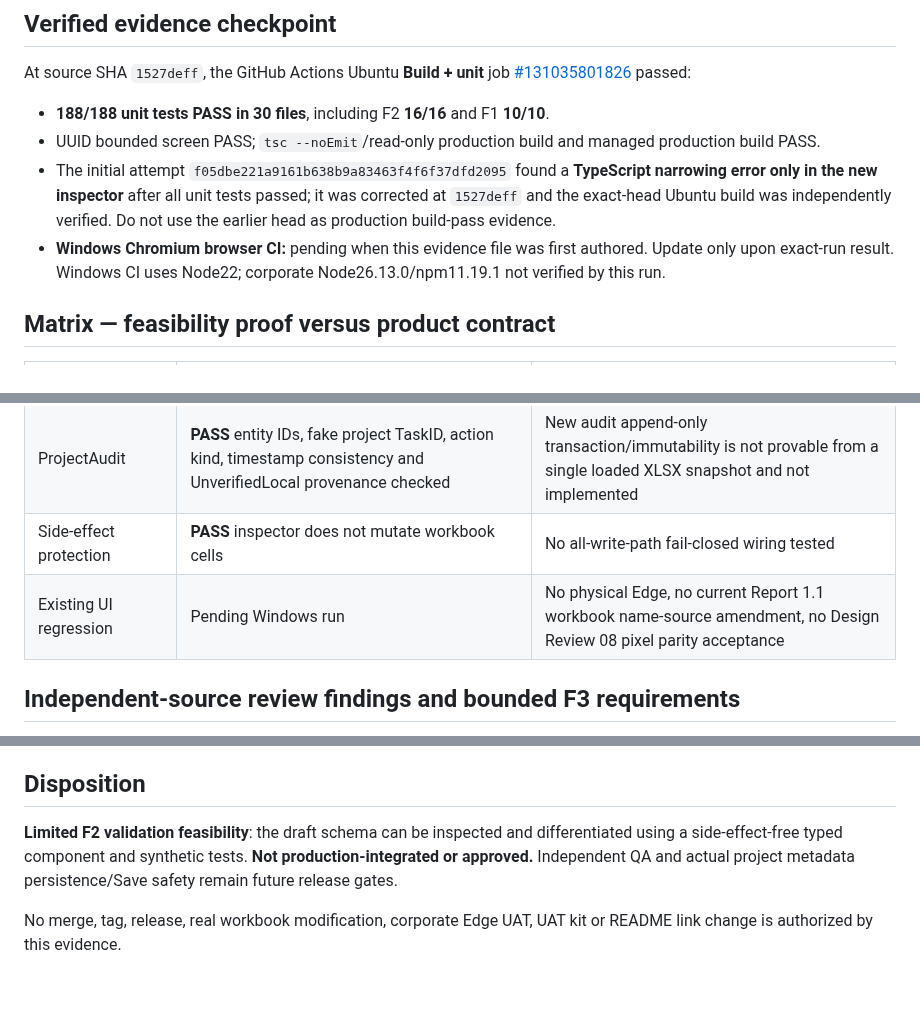
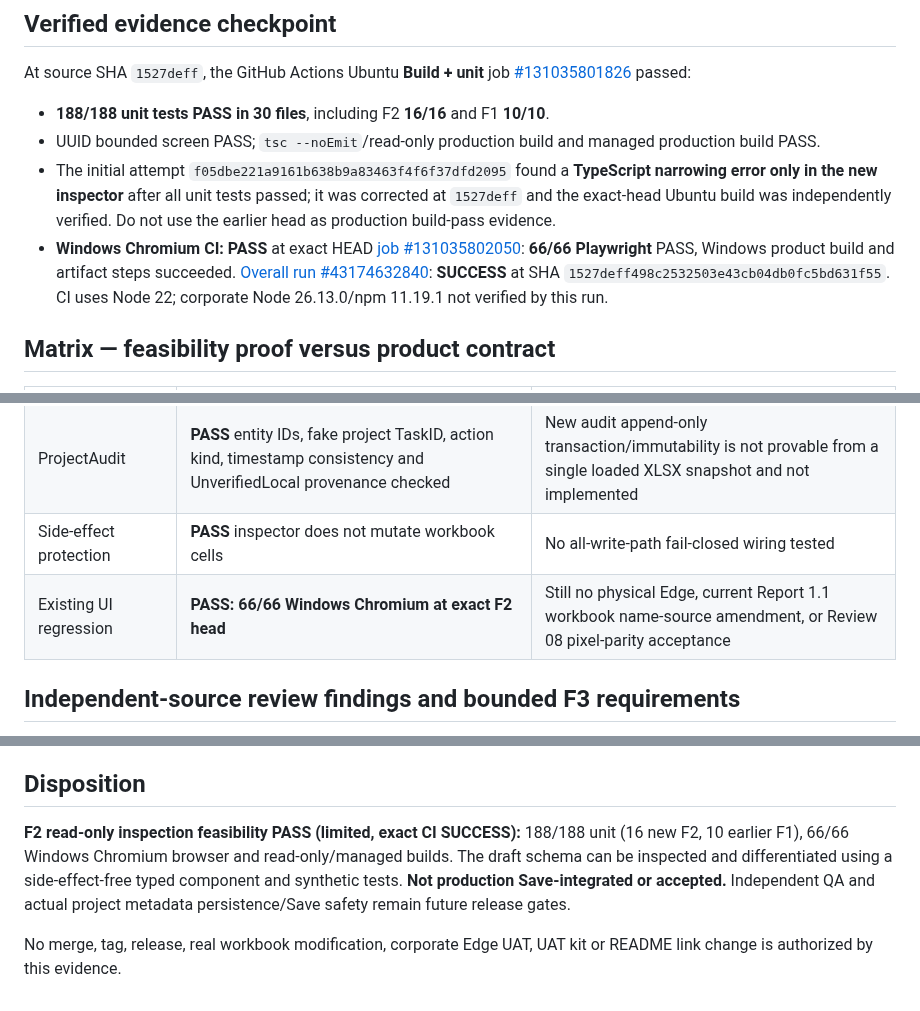
Before and after one commit to Kenny619/spl-wbs, a Markdown page: docs/verification/EMV_PROJECT_DATA_F2_INSPECTOR_FEASIBILITY_EVIDENCE.md, 3 parts joined by grey strips. Rendered like a GitHub page.

Commit message:
docs(qa): complete exact-head F2 evidence with 188 unit, 66 Windows browser and CI success

```diff
--- a/docs/verification/EMV_PROJECT_DATA_F2_INSPECTOR_FEASIBILITY_EVIDENCE.md
+++ b/docs/verification/EMV_PROJECT_DATA_F2_INSPECTOR_FEASIBILITY_EVIDENCE.md
@@ -23,7 +23,7 @@ At source SHA `1527deff`, the GitHub Actions Ubuntu **Build + unit** job [#13103
 - **188/188 unit tests PASS in 30 files**, including F2 **16/16** and F1 **10/10**.
 - UUID bounded screen PASS; `tsc --noEmit`/read-only production build and managed production build PASS.
 - The initial attempt `f05dbe221a9161b638b9a83463f4f6f37dfd2095` found a **TypeScript narrowing error only in the new inspector** after all unit tests passed; it was corrected at `1527deff` and the exact-head Ubuntu build was independently verified. Do not use the earlier head as production build-pass evidence.
-- **Windows Chromium browser CI:** pending when this evidence file was first authored. Update only upon exact-run result. Windows CI uses Node22; corporate Node26.13.0/npm11.19.1 not verified by this run.
+- **Windows Chromium CI: PASS** at exact HEAD [job #131035802050](https://github.com/Kenny619/spl-wbs/actions/runs/43174632840/job/131035802050): **66/66 Playwright** PASS, Windows product build and artifact steps succeeded. [Overall run #43174632840](https://github.com/Kenny619/spl-wbs/actions/runs/43174632840): **SUCCESS** at SHA `1527deff498c2532503e43cb04db0fc5bd631f55`. CI uses Node 22; corporate Node 26.13.0/npm 11.19.1 not verified by this run.
 
 ## Matrix — feasibility proof versus product contract
 
@@ -38,7 +38,7 @@ At source SHA `1527deff`, the GitHub Actions Ubuntu **Build + unit** job [#13103
 | Accepted commitments | **PASS** predecessor target and cycles checked | Commit authority/actual accepted baseline semantics and writer absent |
 | ProjectAudit | **PASS** entity IDs, fake project TaskID, action kind, timestamp consistency and UnverifiedLocal provenance checked | New audit append-only transaction/immutability is not provable from a single loaded XLSX snapshot and not implemented |
 | Side-effect protection | **PASS** inspector does not mutate workbook cells | No all-write-path fail-closed wiring tested |
-| Existing UI regression | Pending Windows run | No physical Edge, no current Report 1.1 workbook name-source amendment, no Design Review 08 pixel parity acceptance |
+| Existing UI regression | **PASS: 66/66 Windows Chromium at exact F2 head** | Still no physical Edge, current Report 1.1 workbook name-source amendment, or Review 08 pixel-parity acceptance |
 
 ## Independent-source review findings and bounded F3 requirements
 
@@ -51,6 +51,6 @@ At source SHA `1527deff`, the GitHub Actions Ubuntu **Build + unit** job [#13103
 
 ## Disposition
 
-**Limited F2 validation feasibility**: the draft schema can be inspected and differentiated using a side-effect-free typed component and synthetic tests. **Not production-integrated or approved.** Independent QA and actual project metadata persistence/Save safety remain future release gates.
+**F2 read-only inspection feasibility PASS (limited, exact CI SUCCESS):** 188/188 unit (16 new F2, 10 earlier F1), 66/66 Windows Chromium browser and read-only/managed builds. The draft schema can be inspected and differentiated using a side-effect-free typed component and synthetic tests. **Not production Save-integrated or accepted.** Independent QA and actual project metadata persistence/Save safety remain future release gates.
 
 No merge, tag, release, real workbook modification, corporate Edge UAT, UAT kit or README link change is authorized by this evidence.
```
